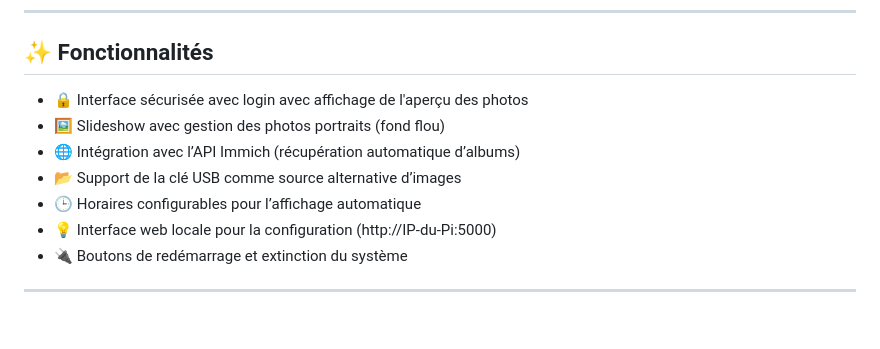
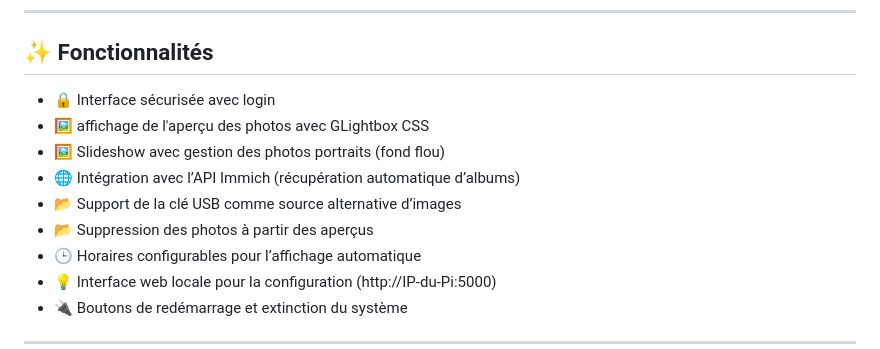
Before and after one commit to gotenash/Pimmich, a Markdown page: README.md, the part around the change. Rendered like a GitHub page; blank space fills up the shorter version.

```diff
--- a/README.md
+++ b/README.md
@@ -8,10 +8,12 @@ Pimmich est une application Python conçue pour transformer un Raspberry Pi en c
 
 ## ✨ Fonctionnalités
 
-- 🔒 Interface sécurisée avec login avec affichage de l'aperçu des photos
+- 🔒 Interface sécurisée avec login
+- 🖼️ affichage de l'aperçu des photos avec GLightbox CSS
 - 🖼️ Slideshow avec gestion des photos portraits (fond flou)
 - 🌐 Intégration avec l’API Immich (récupération automatique d’albums)
 - 📂 Support de la clé USB comme source alternative d’images
+- 📂 Suppression des photos à partir des aperçus
 - 🕒 Horaires configurables pour l’affichage automatique
 - 💡 Interface web locale pour la configuration (http://IP-du-Pi:5000)
 - 🔌 Boutons de redémarrage et extinction du système
```
